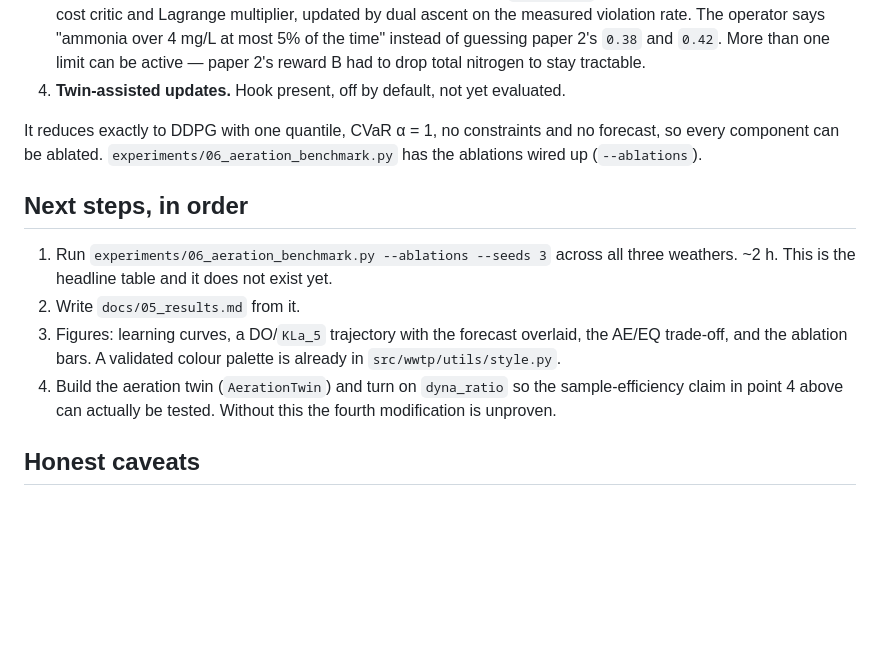
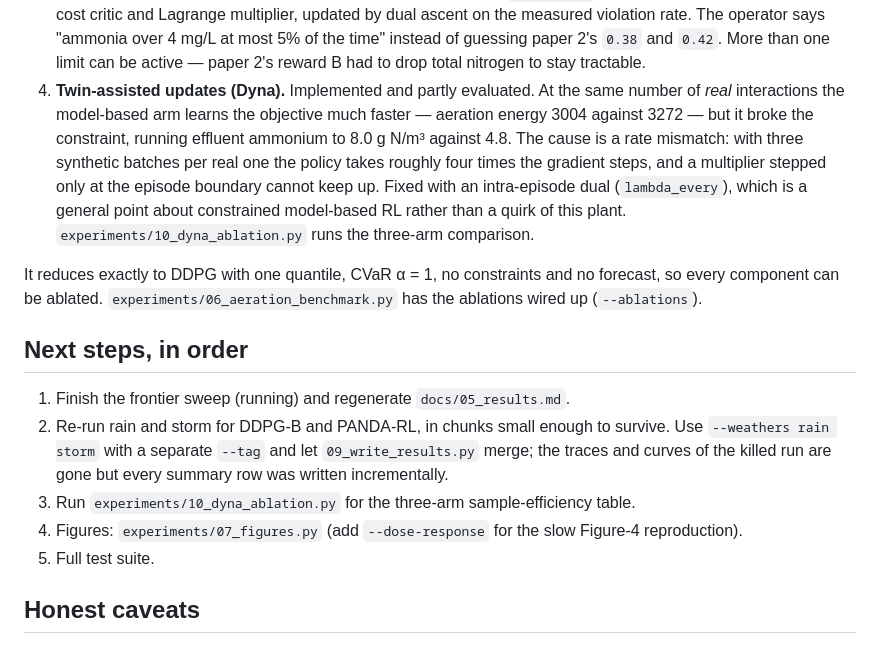
Before and after one commit to Amritha902/water_resource, a Markdown page: STATUS.md, the part around one of its changes. Drawn GitHub-style; blank space fills up the shorter version.

```diff
--- a/STATUS.md
+++ b/STATUS.md
@@ -92,7 +126,16 @@ the problems above:
    operator says "ammonia over 4 mg/L at most 5% of the time" instead of
    guessing paper 2's `0.38` and `0.42`. More than one limit can be active —
    paper 2's reward B had to drop total nitrogen to stay tractable.
-4. **Twin-assisted updates.** Hook present, off by default, not yet evaluated.
+4. **Twin-assisted updates (Dyna).** Implemented and partly evaluated. At the
+   same number of *real* interactions the model-based arm learns the objective
+   much faster — aeration energy 3004 against 3272 — but it broke the
+   constraint, running effluent ammonium to 8.0 g N/m³ against 4.8. The cause
+   is a rate mismatch: with three synthetic batches per real one the policy
+   takes roughly four times the gradient steps, and a multiplier stepped only
+   at the episode boundary cannot keep up. Fixed with an intra-episode dual
+   (`lambda_every`), which is a general point about constrained model-based
+   RL rather than a quirk of this plant. `experiments/10_dyna_ablation.py`
+   runs the three-arm comparison.
 
 It reduces exactly to DDPG with one quantile, CVaR α = 1, no constraints and
 no forecast, so every component can be ablated. `experiments/06_aeration_benchmark.py`
@@ -100,15 +143,16 @@ has the ablations wired up (`--ablations`).
 
 ## Next steps, in order
 
-1. Run `experiments/06_aeration_benchmark.py --ablations --seeds 3` across all
-   three weathers. ~2 h. This is the headline table and it does not exist yet.
-2. Write `docs/05_results.md` from it.
-3. Figures: learning curves, a DO/`KLa_5` trajectory with the forecast overlaid,
-   the AE/EQ trade-off, and the ablation bars. A validated colour palette is
-   already in `src/wwtp/utils/style.py`.
-4. Build the aeration twin (`AerationTwin`) and turn on `dyna_ratio` so the
-   sample-efficiency claim in point 4 above can actually be tested. Without
-   this the fourth modification is unproven.
+1. Finish the frontier sweep (running) and regenerate `docs/05_results.md`.
+2. Re-run rain and storm for DDPG-B and PANDA-RL, in chunks small enough to
+   survive. Use `--weathers rain storm` with a separate `--tag` and let
+   `09_write_results.py` merge; the traces and curves of the killed run are
+   gone but every summary row was written incrementally.
+3. Run `experiments/10_dyna_ablation.py` for the three-arm sample-efficiency
+   table.
+4. Figures: `experiments/07_figures.py` (add `--dose-response` for the slow
+   Figure-4 reproduction).
+5. Full test suite.
 
 ## Honest caveats
 
```
Also changed, not shown: other parts of STATUS.md (+44 -10 lines).
